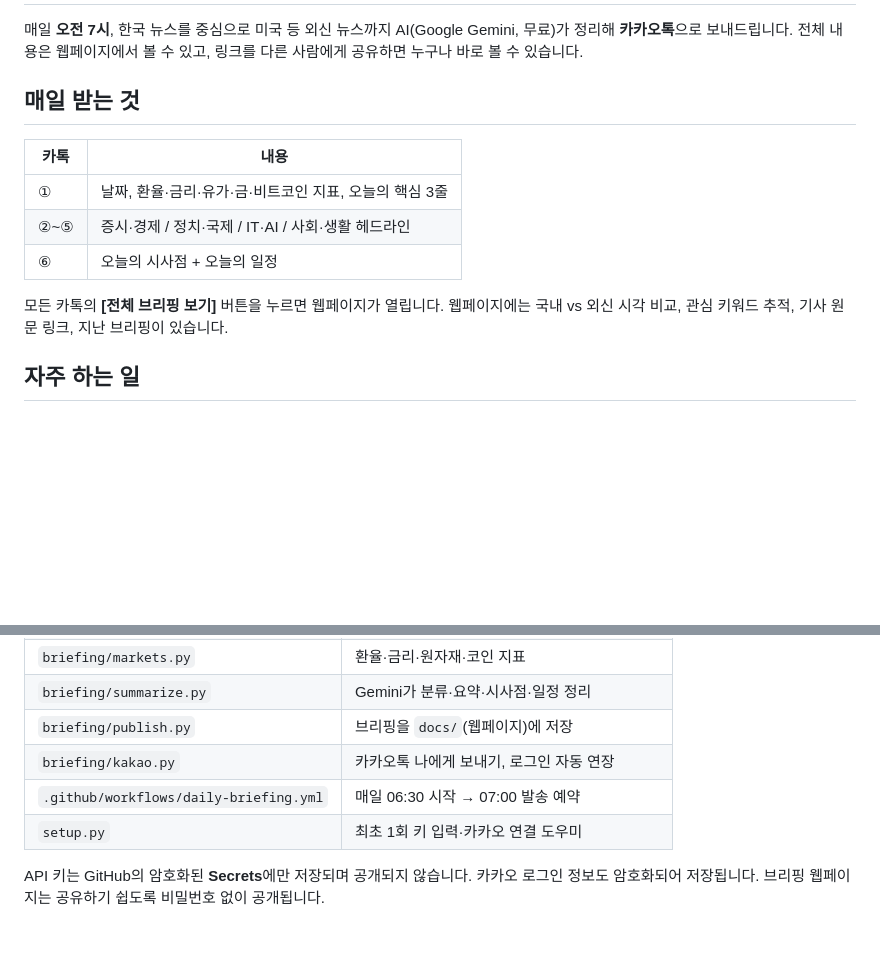
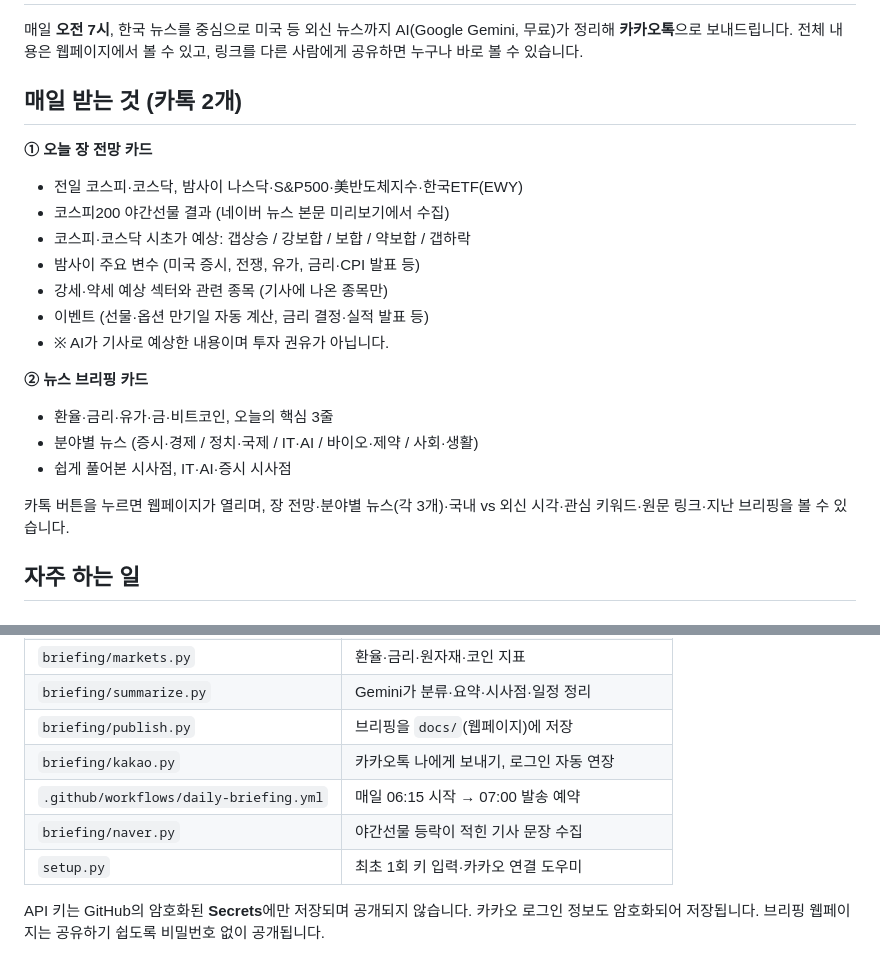
Before and after one commit to wiohworkson-sketch/news-briefing, a Markdown page: README.md, 2 parts joined by grey strips. GitHub-like rendering; blank space fills up the shorter version.

Commit message:
안내서에 장 전망 설명 추가
Co-Authored-By: Claude Opus 5.5 <noreply@anthropic.com>

```diff
--- a/README.md
+++ b/README.md
@@ -3,16 +3,23 @@
 매일 **오전 7시**, 한국 뉴스를 중심으로 미국 등 외신 뉴스까지 AI(Google Gemini, 무료)가 정리해 **카카오톡**으로 보내드립니다.
 전체 내용은 웹페이지에서 볼 수 있고, 링크를 다른 사람에게 공유하면 누구나 바로 볼 수 있습니다.
 
-## 매일 받는 것
+## 매일 받는 것 (카톡 2개)
 
-| 카톡 | 내용 |
-|---|---|
-| ① | 날짜, 환율·금리·유가·금·비트코인 지표, 오늘의 핵심 3줄 |
-| ②~⑤ | 증시·경제 / 정치·국제 / IT·AI / 사회·생활 헤드라인 |
-| ⑥ | 오늘의 시사점 + 오늘의 일정 |
+**① 오늘 장 전망 카드**
+- 전일 코스피·코스닥, 밤사이 나스닥·S&P500·美반도체지수·한국ETF(EWY)
+- 코스피200 야간선물 결과 (네이버 뉴스 본문 미리보기에서 수집)
+- 코스피·코스닥 시초가 예상: 갭상승 / 강보합 / 보합 / 약보합 / 갭하락
+- 밤사이 주요 변수 (미국 증시, 전쟁, 유가, 금리·CPI 발표 등)
+- 강세·약세 예상 섹터와 관련 종목 (기사에 나온 종목만)
+- 이벤트 (선물·옵션 만기일 자동 계산, 금리 결정·실적 발표 등)
+- ※ AI가 기사로 예상한 내용이며 투자 권유가 아닙니다.
 
-모든 카톡의 **[전체 브리핑 보기]** 버튼을 누르면 웹페이지가 열립니다.
-웹페이지에는 국내 vs 외신 시각 비교, 관심 키워드 추적, 기사 원문 링크, 지난 브리핑이 있습니다.
+**② 뉴스 브리핑 카드**
+- 환율·금리·유가·금·비트코인, 오늘의 핵심 3줄
+- 분야별 뉴스 (증시·경제 / 정치·국제 / IT·AI / 바이오·제약 / 사회·생활)
+- 쉽게 풀어본 시사점, IT·AI·증시 시사점
+
+카톡 버튼을 누르면 웹페이지가 열리며, 장 전망·분야별 뉴스(각 3개)·국내 vs 외신 시각·관심 키워드·원문 링크·지난 브리핑을 볼 수 있습니다.
 
 ## 자주 하는 일
 
@@ -51,7 +58,8 @@
 | `briefing/summarize.py` | Gemini가 분류·요약·시사점·일정 정리 |
 | `briefing/publish.py` | 브리핑을 `docs/`(웹페이지)에 저장 |
 | `briefing/kakao.py` | 카카오톡 나에게 보내기, 로그인 자동 연장 |
-| `.github/workflows/daily-briefing.yml` | 매일 06:30 시작 → 07:00 발송 예약 |
+| `.github/workflows/daily-briefing.yml` | 매일 06:15 시작 → 07:00 발송 예약 |
+| `briefing/naver.py` | 야간선물 등락이 적힌 기사 문장 수집 |
 | `setup.py` | 최초 1회 키 입력·카카오 연결 도우미 |
 
 API 키는 GitHub의 암호화된 **Secrets**에만 저장되며 공개되지 않습니다. 카카오 로그인 정보도 암호화되어 저장됩니다. 브리핑 웹페이지는 공유하기 쉽도록 비밀번호 없이 공개됩니다.
```
